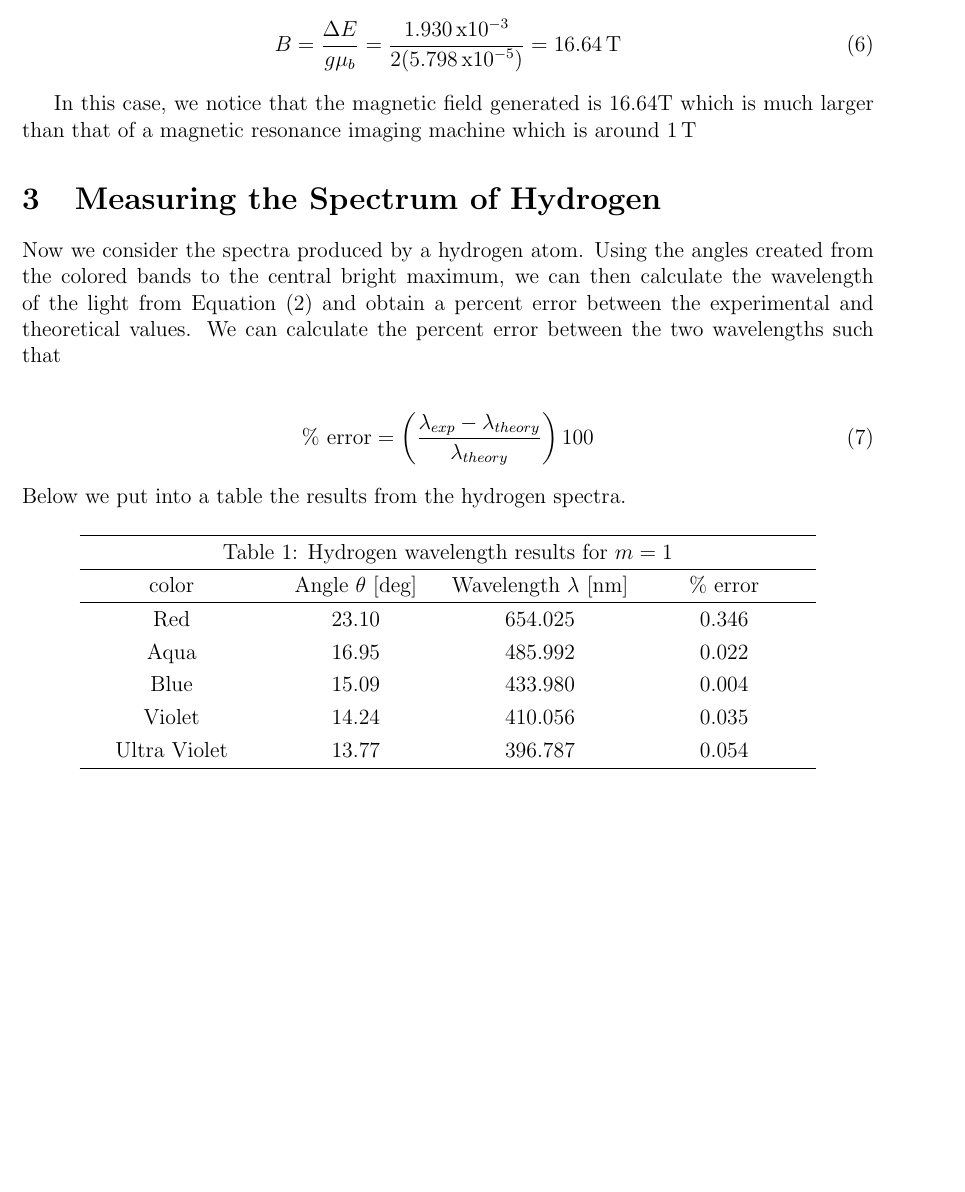
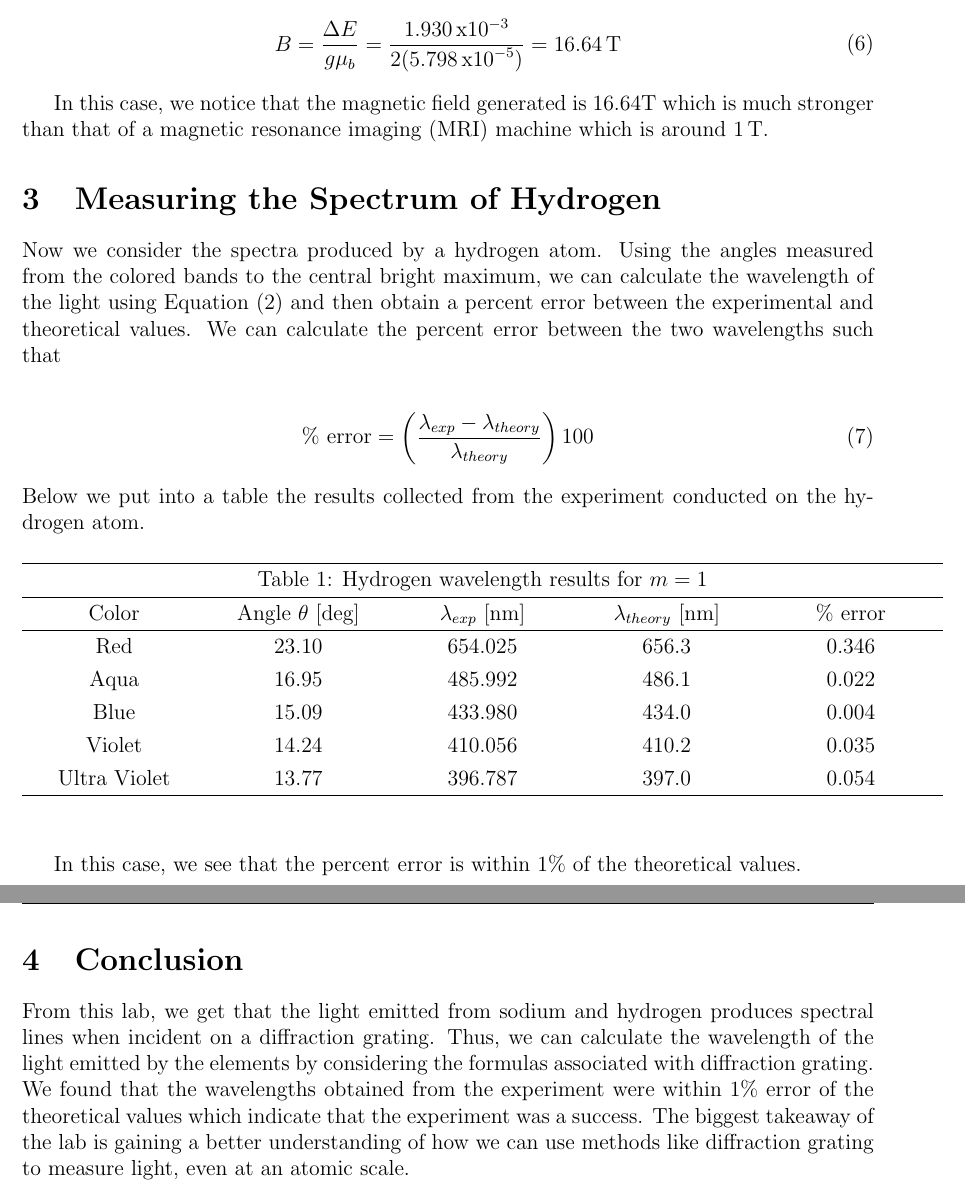
Before and after one commit to Jdyn/physics, a LaTeX document (Modern Physics/07 - Atomic Spectra/Atomic Spectra.tex): part of page 3 of 3 before the commit and two parts of pages 3 and 4 of 4 after it, the two joined at a grey line, cut so that both start at the same text, the shorter picture padded with empty space. Compiled offline with pdfLaTeX.

Commit message:
lab 07 atomic spectra final

```diff
--- a/Modern Physics/07 - Atomic Spectra/Atomic Spectra.tex
+++ b/Modern Physics/07 - Atomic Spectra/Atomic Spectra.tex
@@ -135,39 +134,46 @@ We can then calculate the magnetic field seen by the electron. That is,
     \end{split}
 \end{equation}
 
-In this case, we notice that the magnetic field generated is 16.64T which is much larger than that of a magnetic resonance imaging machine which is around $\SI{1}{T}$
+In this case, we notice that the magnetic field generated is 16.64T which is much stronger than that of a magnetic resonance imaging (MRI) machine which is around $\SI{1}{T}$.
 
 \section{Measuring the Spectrum of Hydrogen}
-Now we consider the spectra produced by a hydrogen atom. Using the angles created from the colored bands to the central bright maximum, we can then calculate the wavelength of the light from Equation (2) and obtain a percent error between the experimental and theoretical values. We can calculate the percent error between the two wavelengths such that
+Now we consider the spectra produced by a hydrogen atom. Using the angles measured from the colored bands to the central bright maximum, we can calculate the wavelength of the light using Equation (2) and then obtain a percent error between the experimental and theoretical values. We can calculate the percent error between the two wavelengths such that
 
 \begin{equation}
     \begin{split}
         \text{\% error} &= \left( \frac{\lambda_{exp} - \lambda_{theory}}{\lambda_{theory}} \right) 100 \\
     \end{split}
 \end{equation}
-Below we put into a table the results from the hydrogen spectra.
+Below we put into a table the results collected from the experiment conducted on the hydrogen atom.
 
 \setlength{\tabcolsep}{1pt}
 \renewcommand{\arraystretch}{1.25}
 
 \begin{figure}[H]
     \begin{center}
-        \begin{tabular}{ P{3.5cm} P{3.5cm} P{3.5cm} P{3.5cm} }
+        \begin{tabular}{ P{3.5cm} P{3.5cm} P{3.5cm} P{3.5cm} P{3.5cm} }
             \hline
-            \multicolumn{4}{c}{Table 1: Hydrogen wavelength results for $m=1$} \\
+            \multicolumn{5}{c}{Table 1: Hydrogen wavelength results for $m=1$}                                                      \\
 
             \hline
-                color & Angle $\theta$ [deg] & Wavelength $\lambda$ [nm] & $\%$ error \\
+            Color        & Angle $\theta$ [deg] & $\lambda_{exp}$ [nm] & $\lambda_{theory}$ [nm] & $\%$ error \\
             \hline
-            Red &  23.10  & 654.025 &  0.346  \\
-            Aqua & 16.95  & 485.992 & 0.022  \\
-            Blue & 15.09   & 433.980  & 0.004  \\
-            Violet & 14.24  & 410.056 & 0.035   \\
-            Ultra Violet & 13.77 & 396.787 & 0.054  \\
+            Red          & 23.10                & 654.025                         & 656.3                              & 0.346      \\
+            Aqua         & 16.95                & 485.992                         & 486.1                              & 0.022      \\
+            Blue         & 15.09                & 433.980                         & 434.0                              & 0.004      \\
+            Violet       & 14.24                & 410.056                         & 410.2                              & 0.035      \\
+            Ultra Violet & 13.77                & 396.787                         & 397.0                              & 0.054      \\
 
             \hline
         \end{tabular}
     \end{center}
 \end{figure}
 
+In this case, we see that the percent error is within 1\% of the theoretical values.
+
+\pagebreak
+
+\section{Conclusion}
+From this lab, we get that the light emitted from sodium and hydrogen produces spectral lines when incident on a diffraction grating. Thus, we can calculate the wavelength of the light emitted by the elements by considering the formulas associated with diffraction grating. We found that the wavelengths obtained from the experiment were within 1\% error of the theoretical values which indicate that the experiment was a success. The biggest takeaway of the lab is gaining a better understanding of how we can use methods like diffraction grating to measure light, even at an atomic scale.
+
 \end{document}
```
Also changed, not shown: Modern Physics/07 - Atomic Spectra/Atomic Spectra.pdf, Modern Physics/07 - Atomic Spectra/Atomic Spectra.tex (17 more changed lines).
